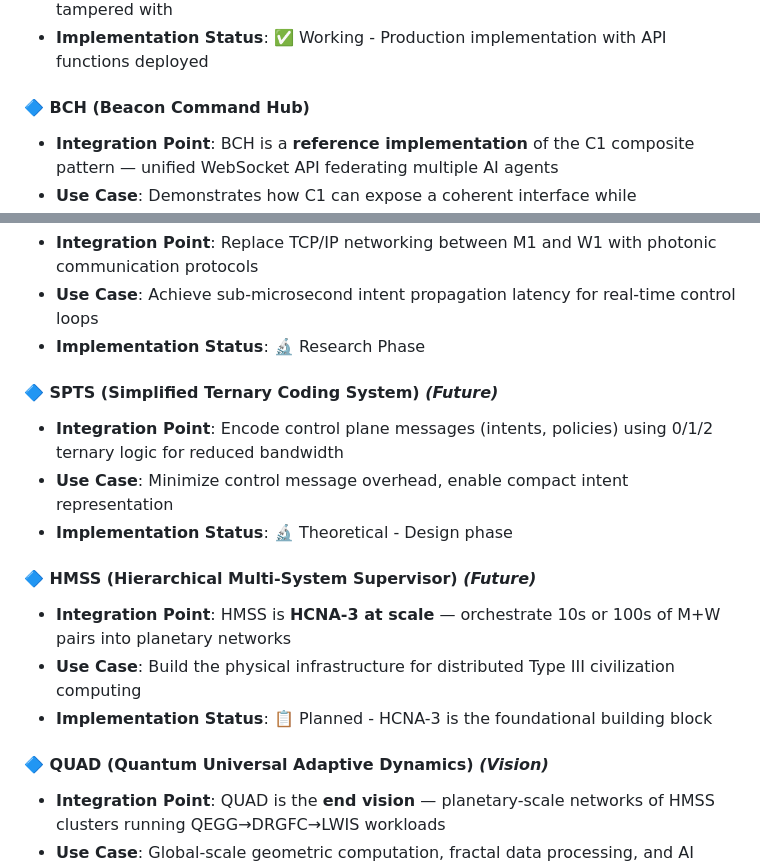
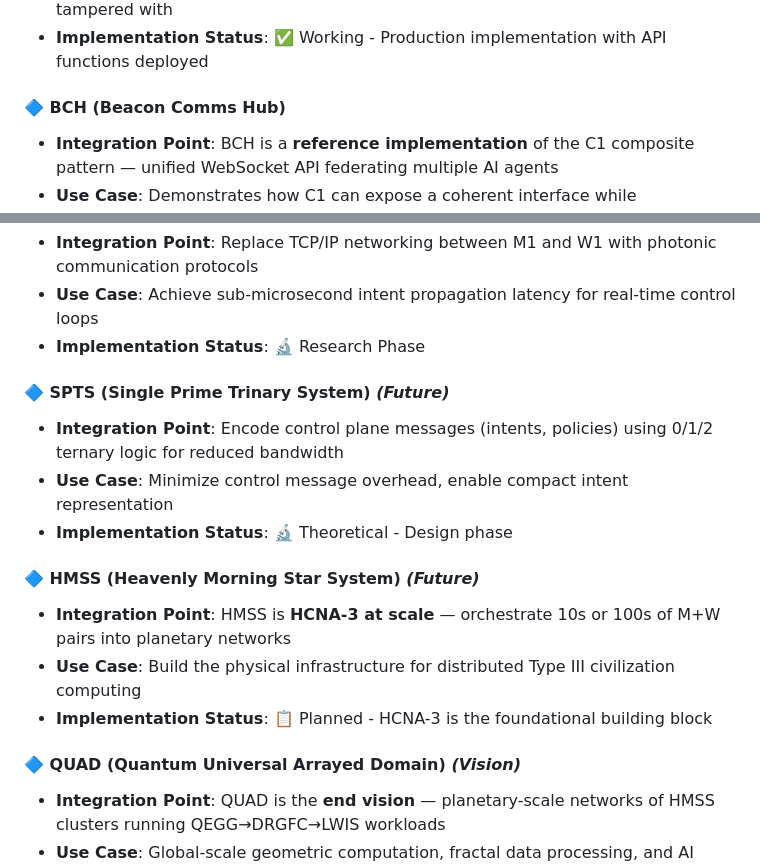
Before and after one commit to DonkRonk17/HCNA, a Markdown page: README.md, 2 parts joined by grey strips. GitHub-like rendering.

```diff
--- a/README.md
+++ b/README.md
@@ -159,7 +159,7 @@ HCNA-3 is the **hardware foundation** for the [Metaphy LLC](https://metaphysicsa
 - **Use Case**: Ensure intent messages, telemetry, and results cannot be intercepted or tampered with
 - **Implementation Status**: ✅ Working - Production implementation with API functions deployed
 
-#### 🔷 **BCH (Beacon Command Hub)**
+#### 🔷 **BCH (Beacon Comms Hub)**
 - **Integration Point**: BCH is a **reference implementation** of the C1 composite pattern — unified WebSocket API federating multiple AI agents
 - **Use Case**: Demonstrates how C1 can expose a coherent interface while coordinating specialized subsystems (agents as "nodes")
 - **Implementation Status**: ✅ Production - Desktop and mobile apps operational
@@ -169,17 +169,17 @@ HCNA-3 is the **hardware foundation** for the [Metaphy LLC](https://metaphysicsa
 - **Use Case**: Achieve sub-microsecond intent propagation latency for real-time control loops
 - **Implementation Status**: 🔬 Research Phase
 
-#### 🔷 **SPTS (Simplified Ternary Coding System)** *(Future)*
+#### 🔷 **SPTS (Single Prime Trinary System)** *(Future)*
 - **Integration Point**: Encode control plane messages (intents, policies) using 0/1/2 ternary logic for reduced bandwidth
 - **Use Case**: Minimize control message overhead, enable compact intent representation
 - **Implementation Status**: 🔬 Theoretical - Design phase
 
-#### 🔷 **HMSS (Hierarchical Multi-System Supervisor)** *(Future)*
+#### 🔷 **HMSS (Heavenly Morning Star System)** *(Future)*
 - **Integration Point**: HMSS is **HCNA-3 at scale** — orchestrate 10s or 100s of M+W pairs into planetary networks
 - **Use Case**: Build the physical infrastructure for distributed Type III civilization computing
 - **Implementation Status**: 📋 Planned - HCNA-3 is the foundational building block
 
-#### 🔷 **QUAD (Quantum Universal Adaptive Dynamics)** *(Vision)*
+#### 🔷 **QUAD (Quantum Universal Arrayed Domain)** *(Vision)*
 - **Integration Point**: QUAD is the **end vision** — planetary-scale networks of HMSS clusters running QEGG→DRGFC→LWIS workloads
 - **Use Case**: Global-scale geometric computation, fractal data processing, and AI orchestration
 - **Implementation Status**: 🎯 Vision - 100-year roadmap (2025→2125)
```
